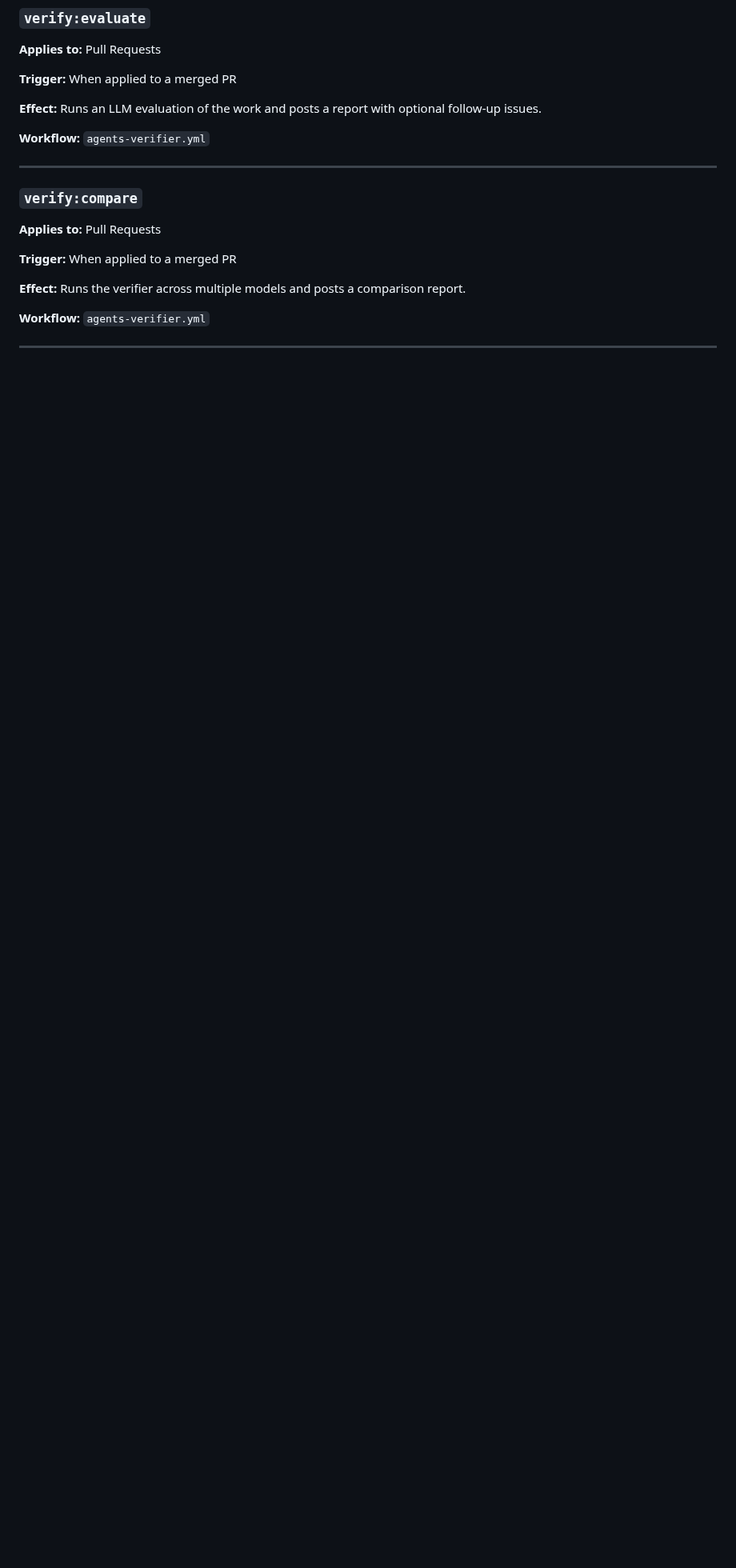
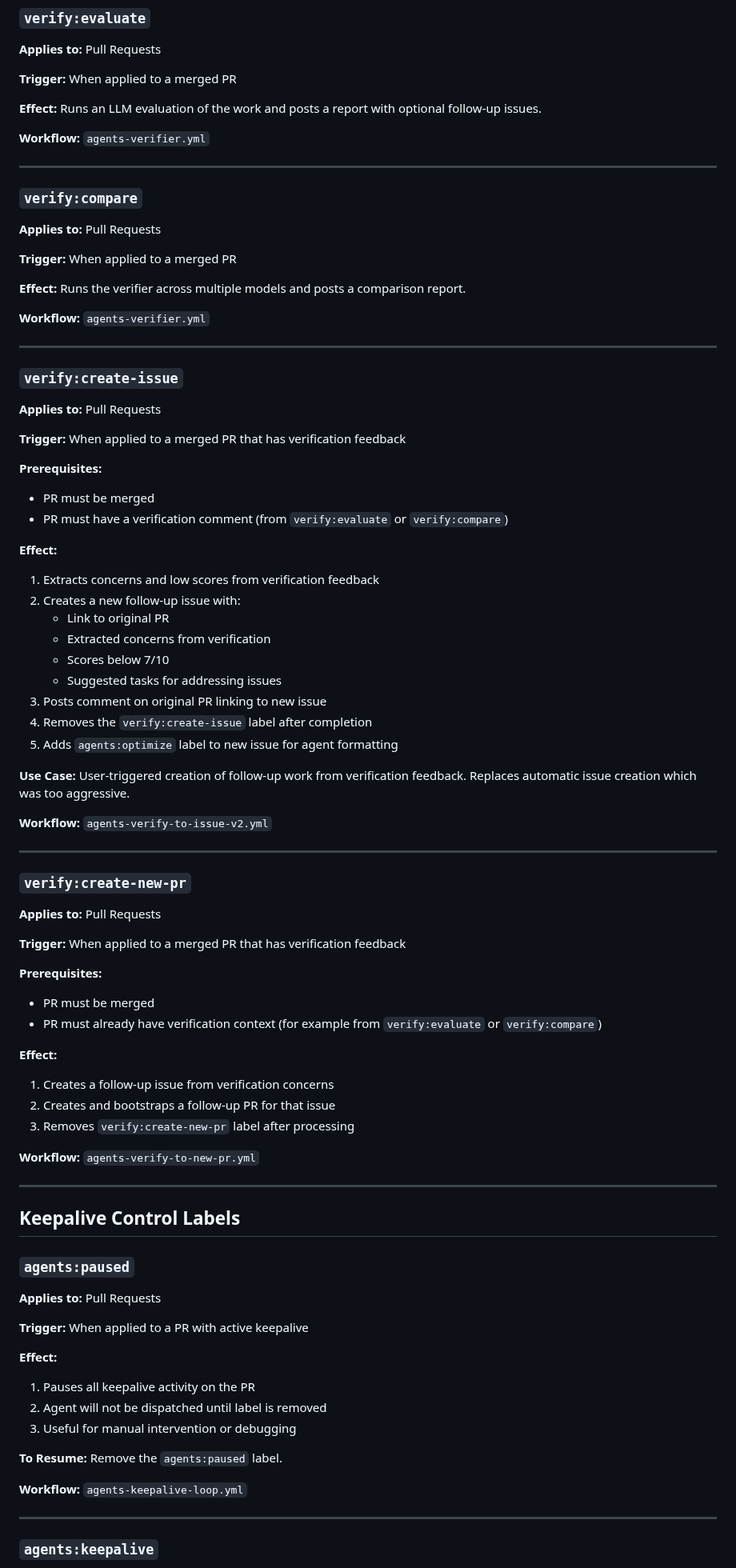
Before and after one commit to stranske/Pension-Data, a Markdown page: docs/LABELS.md, the part around one of its changes. Shown at 80% size. Rendered like a GitHub page; blank space fills up the shorter version.

```diff
--- a/docs/LABELS.md
+++ b/docs/LABELS.md
@@ -252,3 +313,70 @@ These labels trigger the post-merge verifier workflow on a merged PR.
 
 ---
 
+### `verify:create-issue`
+
+**Applies to:** Pull Requests
+
+**Trigger:** When applied to a merged PR that has verification feedback
+
+**Prerequisites:**
+- PR must be merged
+- PR must have a verification comment (from `verify:evaluate` or `verify:compare`)
+
+**Effect:**
+1. Extracts concerns and low scores from verification feedback
+2. Creates a new follow-up issue with:
+   - Link to original PR
+   - Extracted concerns from verification
+   - Scores below 7/10
+   - Suggested tasks for addressing issues
+3. Posts comment on original PR linking to new issue
+4. Removes the `verify:create-issue` label after completion
+5. Adds `agents:optimize` label to new issue for agent formatting
+
+**Use Case:** User-triggered creation of follow-up work from verification feedback. Replaces automatic issue creation which was too aggressive.
+
+**Workflow:** `agents-verify-to-issue-v2.yml`
+
+---
+
+### `verify:create-new-pr`
+
+**Applies to:** Pull Requests
+
+**Trigger:** When applied to a merged PR that has verification feedback
+
+**Prerequisites:**
+- PR must be merged
+- PR must already have verification context (for example from `verify:evaluate` or `verify:compare`)
+
+**Effect:**
+1. Creates a follow-up issue from verification concerns
+2. Creates and bootstraps a follow-up PR for that issue
+3. Removes `verify:create-new-pr` label after processing
+
+**Workflow:** `agents-verify-to-new-pr.yml`
+
+---
+
+## Keepalive Control Labels
+
+### `agents:paused`
+
+**Applies to:** Pull Requests
+
+**Trigger:** When applied to a PR with active keepalive
+
+**Effect:**
+1. Pauses all keepalive activity on the PR
+2. Agent will not be dispatched until label is removed
+3. Useful for manual intervention or debugging
+
+**To Resume:** Remove the `agents:paused` label.
+
+**Workflow:** `agents-keepalive-loop.yml`
+
+---
+
+### `agents:keepalive`
+
```
Also changed, not shown: other parts of docs/LABELS.md (+172 -69 lines).
